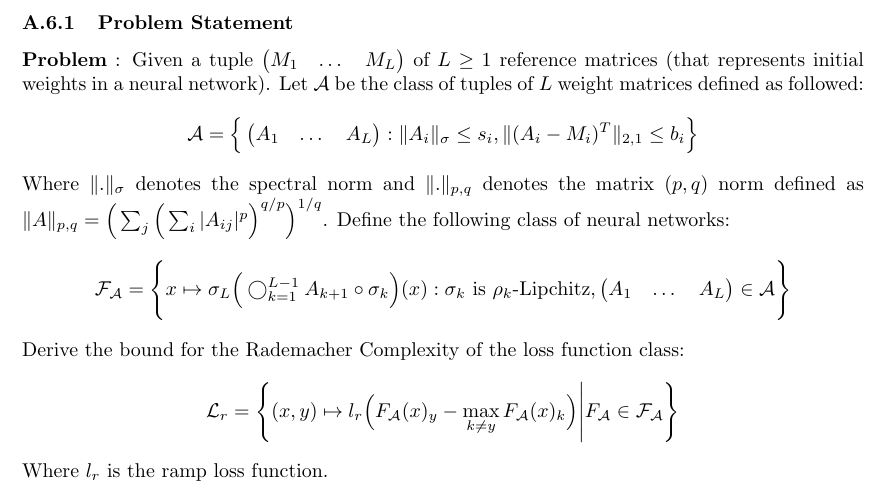
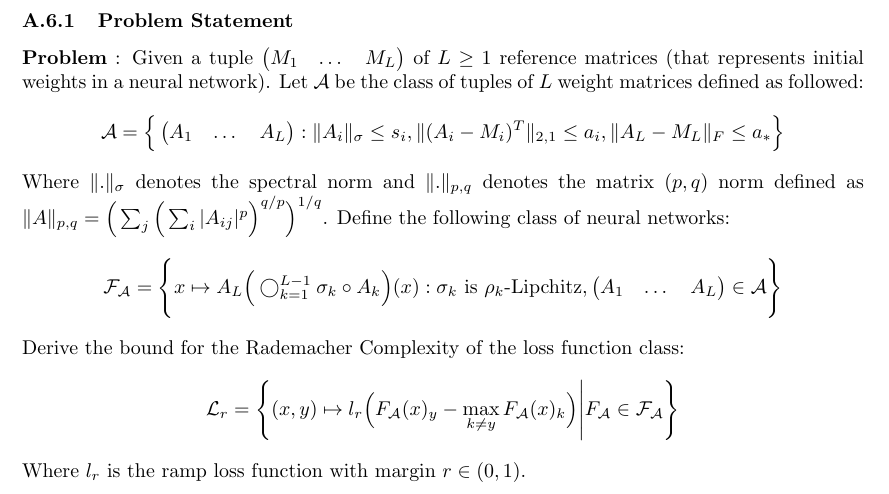
Before and after one commit to hieubkvn123/-NOTES-Statistical-Learning-Theory, a LaTeX paper (main.tex, which reads sections/main/appendices/appendix_ramp_loss_of_nn_rc.tex): part of page 97 of 100, cut so that both start at the same text. Compiled offline with pdfLaTeX.

Commit message:
Checkpoint

```diff
--- a/sections/main/appendices/appendix_ramp_loss_of_nn_rc.tex
+++ b/sections/main/appendices/appendix_ramp_loss_of_nn_rc.tex
@@ -6,15 +6,15 @@
     \mathcal{A} = \bigCurl{
         \begin{pmatrix}
             A_1 & \dots & A_L
-        \end{pmatrix} : \|A_i\|_\sigma \le s_i, \|(A_i - M_i)^T\|_{2, 1}\le b_i
+        \end{pmatrix} : \|A_i\|_\sigma \le s_i, \|(A_i - M_i)^T\|_{2, 1}\le a_i, \|A_L - M_L\|_F \le a_*
     }
 \end{align*}
 
 \noindent Where $\|.\|_\sigma$ denotes the spectral norm and $\|.\|_{p, q}$ denotes the matrix $(p, q)$ norm defined as $\|A\|_{p, q} = \bigRound{\sum_j\bigRound{\sum_{i}|A_{ij}|^p}^{q/p}}^{1/q}$. Define the following class of neural networks:
 \begin{align*}
     \F_\mathcal{A} = \biggCurl{
-        x\mapsto \sigma_L \bigRound{
-            \bigcirc_{k=1}^{L-1} A_{k+1} \circ \sigma_k
+        x\mapsto A_L \bigRound{
+            \bigcirc_{k=1}^{L-1} \sigma_k \circ A_k
         }(x) : \sigma_k \text{ is } \rho_k\text{-Lipchitz}, \begin{pmatrix}
             A_1 & \dots & A_L
         \end{pmatrix} \in \mathcal{A}
@@ -30,4 +30,4 @@
     }
 \end{align*}
 
-\noindent Where $l_r$ is the ramp loss function.
+\noindent Where $l_r$ is the ramp loss function with margin $r\in(0,1)$.
```
Also changed, not shown: output/main.pdf.
